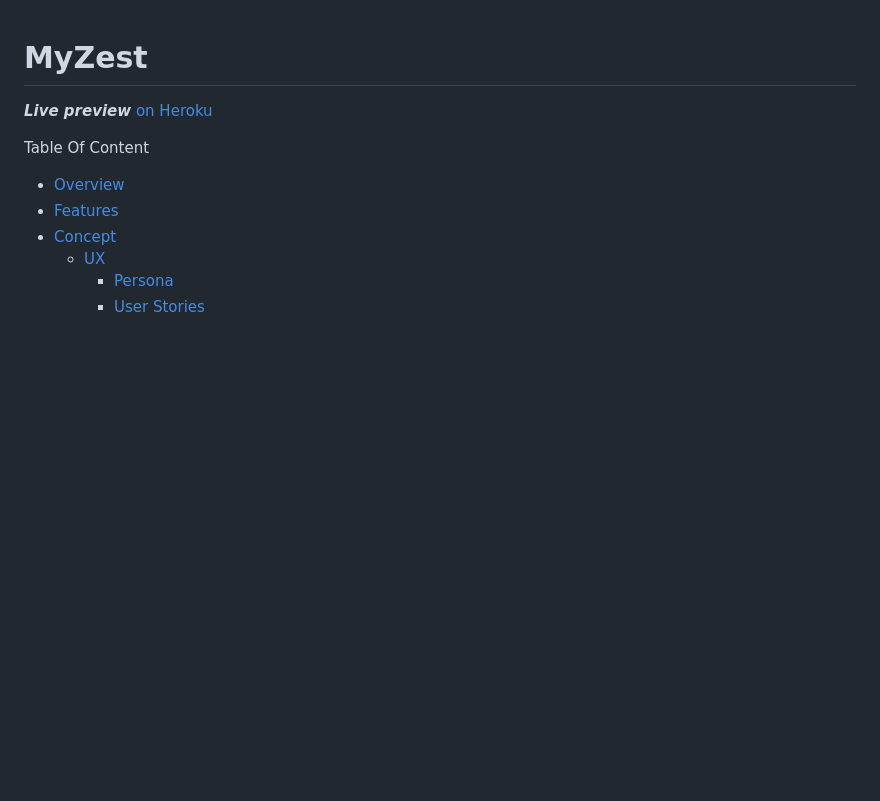
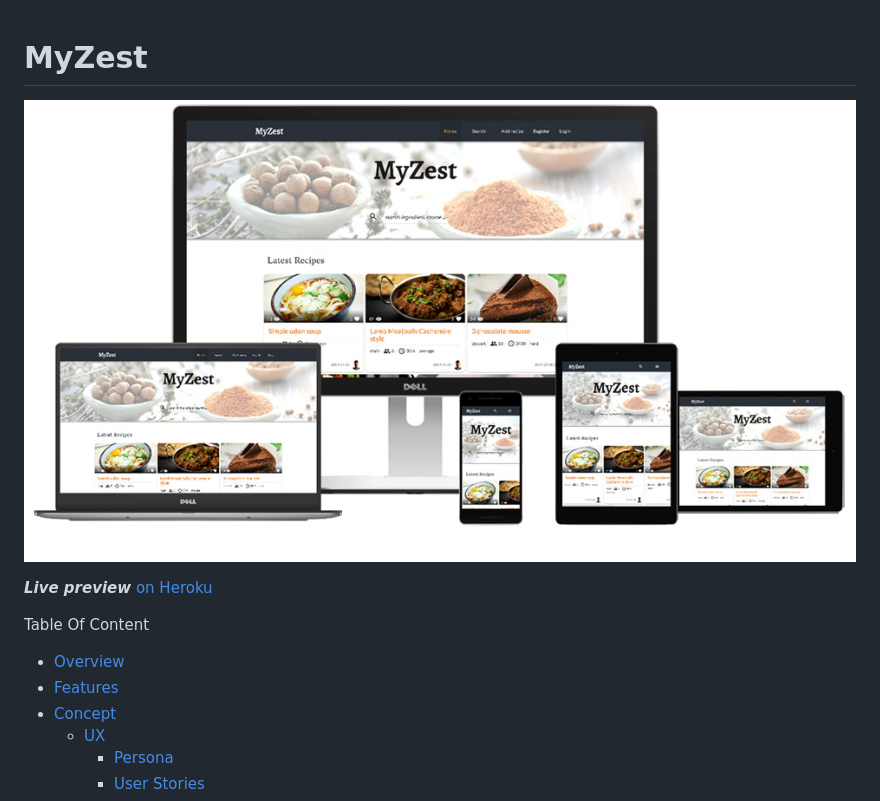
Before and after one commit to ekairos/myzest, a Markdown page: README.md, the part around the change. Drawn GitHub-style; pictures changed too: overview_comp.jpg (added); blank space fills up the shorter version.

Commit message:
README overview comp
Updated README with overview screenshots;

```diff
--- a/README.md
+++ b/README.md
@@ -1,4 +1,6 @@
 # MyZest
+
+![overview](overview_comp.jpg)
 
 **_Live preview_** [on Heroku](https://myzest.herokuapp.com/)
 
```
